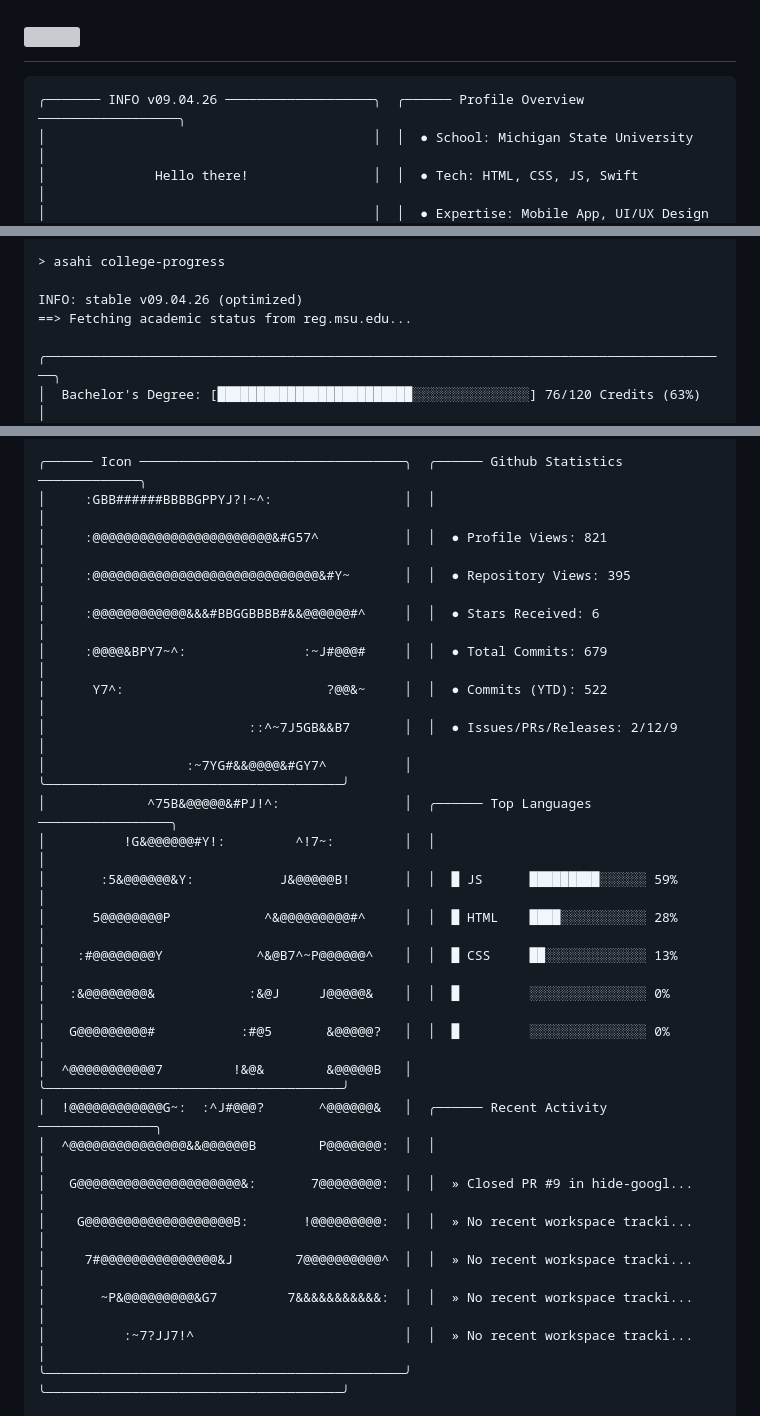
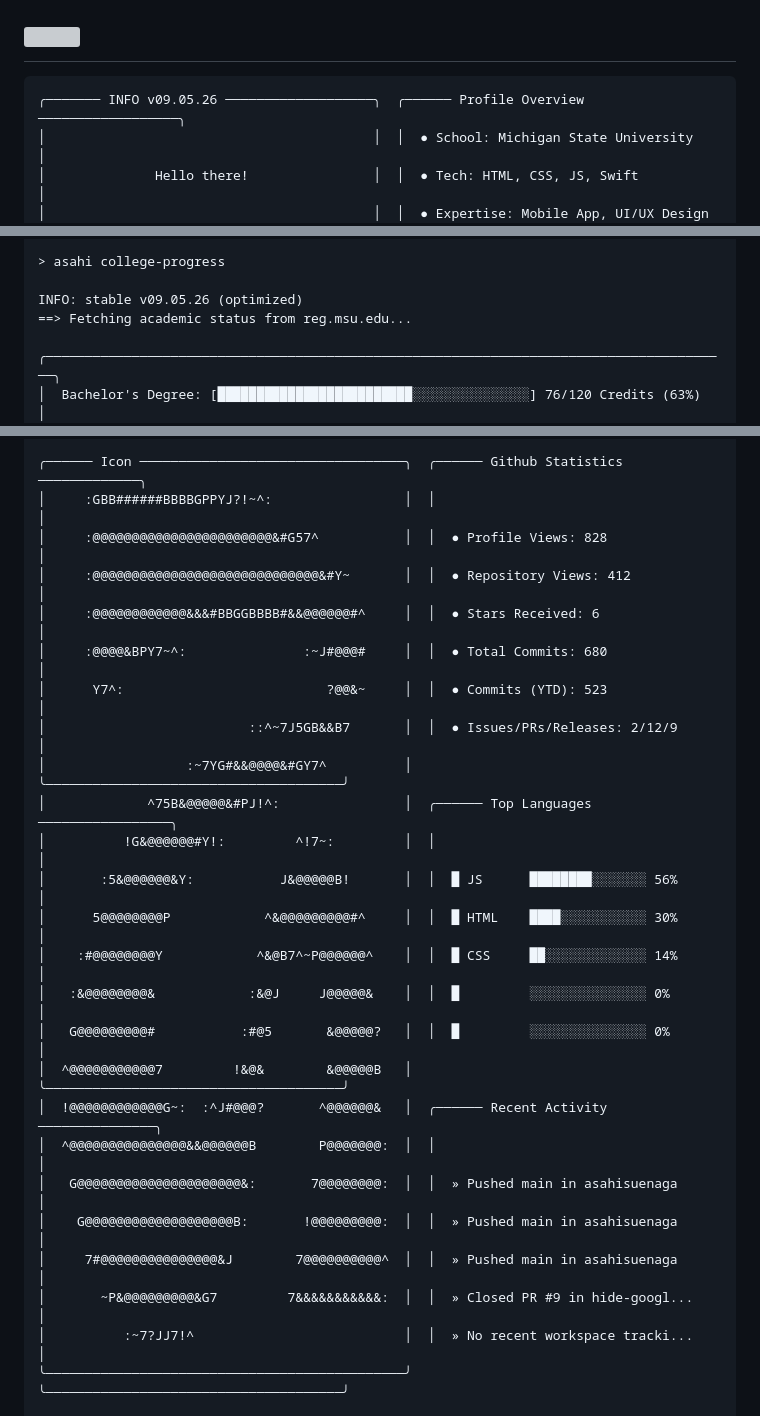
Before and after one commit to asahisuenaga/asahisuenaga, a Markdown page: README.md, 3 parts joined by grey strips. Drawn GitHub-style; grey boxes are pictures that could not be loaded.

Commit message:
docs: auto-update terminal profile metrics (09.05.26)

````diff
--- a/README.md
+++ b/README.md
@@ -6,7 +6,7 @@
 </h1>
 
 ```text
-╭─────── INFO v09.04.26 ───────────────────╮  ╭────── Profile Overview ──────────────────╮
+╭─────── INFO v09.05.26 ───────────────────╮  ╭────── Profile Overview ──────────────────╮
 │                                          │  │  ● School: Michigan State University     │
 │              Hello there!                │  │  ● Tech: HTML, CSS, JS, Swift            │
 │                                          │  │  ● Expertise: Mobile App, UI/UX Design   │
@@ -20,7 +20,7 @@
 
 > asahi college-progress
 
-INFO: stable v09.04.26 (optimized)
+INFO: stable v09.05.26 (optimized)
 ==> Fetching academic status from reg.msu.edu...
 
 ╭────────────────────────────────────────────────────────────────────────────────────────╮
@@ -33,27 +33,27 @@ INFO: stable v09.04.26 (optimized)
 
 ╭────── Icon ──────────────────────────────────╮  ╭────── Github Statistics ─────────────╮
 │     :GBB######BBBBGPPYJ?!~^:                 │  │                                      │
-│     :@@@@@@@@@@@@@@@@@@@@@@@&#G57^           │  │  ● Profile Views: 821                │
-│     :@@@@@@@@@@@@@@@@@@@@@@@@@@@@@&#Y~       │  │  ● Repository Views: 395             │
+│     :@@@@@@@@@@@@@@@@@@@@@@@&#G57^           │  │  ● Profile Views: 828                │
+│     :@@@@@@@@@@@@@@@@@@@@@@@@@@@@@&#Y~       │  │  ● Repository Views: 412             │
 │     :@@@@@@@@@@@@&&&#BBGGBBBB#&&@@@@@@#^     │  │  ● Stars Received: 6                 │
-│     :@@@@&BPY7~^:               :~J#@@@#     │  │  ● Total Commits: 679                │
-│      Y7^:                          ?@@&~     │  │  ● Commits (YTD): 522                │
+│     :@@@@&BPY7~^:               :~J#@@@#     │  │  ● Total Commits: 680                │
+│      Y7^:                          ?@@&~     │  │  ● Commits (YTD): 523                │
 │                          ::^~7J5GB&&B7       │  │  ● Issues/PRs/Releases: 2/12/9       │
 │                  :~7YG#&&@@@@&#GY7^          │  ╰──────────────────────────────────────╯
 │             ^75B&@@@@@&#PJ!^:                │  ╭────── Top Languages ─────────────────╮
 │          !G&@@@@@@#Y!:         ^!7~:         │  │                                      │
-│       :5&@@@@@@&Y:           J&@@@@@B!       │  │  █ JS      █████████░░░░░░ 59%       │
-│      5@@@@@@@@P            ^&@@@@@@@@@#^     │  │  █ HTML    ████░░░░░░░░░░░ 28%       │
-│    :#@@@@@@@@Y            ^&@B7^~P@@@@@@^    │  │  █ CSS     ██░░░░░░░░░░░░░ 13%       │
+│       :5&@@@@@@&Y:           J&@@@@@B!       │  │  █ JS      ████████░░░░░░░ 56%       │
+│      5@@@@@@@@P            ^&@@@@@@@@@#^     │  │  █ HTML    ████░░░░░░░░░░░ 30%       │
+│    :#@@@@@@@@Y            ^&@B7^~P@@@@@@^    │  │  █ CSS     ██░░░░░░░░░░░░░ 14%       │
 │   :&@@@@@@@@&            :&@J     J@@@@@&    │  │  █         ░░░░░░░░░░░░░░░ 0%        │
 │   G@@@@@@@@@#           :#@5       &@@@@@?   │  │  █         ░░░░░░░░░░░░░░░ 0%        │
 │  ^@@@@@@@@@@@7         !&@&        &@@@@@B   │  ╰──────────────────────────────────────╯
 │  !@@@@@@@@@@@@G~:  :^J#@@@?       ^@@@@@@&   │  ╭────── Recent Activity ───────────────╮
 │  ^@@@@@@@@@@@@@@@&&@@@@@@B        P@@@@@@@:  │  │                                      │
-│   G@@@@@@@@@@@@@@@@@@@@@&:       7@@@@@@@@:  │  │  » Closed PR #9 in hide-googl...     │
-│    G@@@@@@@@@@@@@@@@@@@B:       !@@@@@@@@@:  │  │  » No recent workspace tracki...     │
-│     7#@@@@@@@@@@@@@@@&J        7@@@@@@@@@@^  │  │  » No recent workspace tracki...     │
-│       ~P&@@@@@@@@@&G7         7&&&&&&&&&&&:  │  │  » No recent workspace tracki...     │
+│   G@@@@@@@@@@@@@@@@@@@@@&:       7@@@@@@@@:  │  │  » Pushed main in asahisuenaga       │
+│    G@@@@@@@@@@@@@@@@@@@B:       !@@@@@@@@@:  │  │  » Pushed main in asahisuenaga       │
+│     7#@@@@@@@@@@@@@@@&J        7@@@@@@@@@@^  │  │  » Pushed main in asahisuenaga       │
+│       ~P&@@@@@@@@@&G7         7&&&&&&&&&&&:  │  │  » Closed PR #9 in hide-googl...     │
 │          :~7?JJ7!^                           │  │  » No recent workspace tracki...     │
 ╰──────────────────────────────────────────────╯  ╰──────────────────────────────────────╯
 
````
